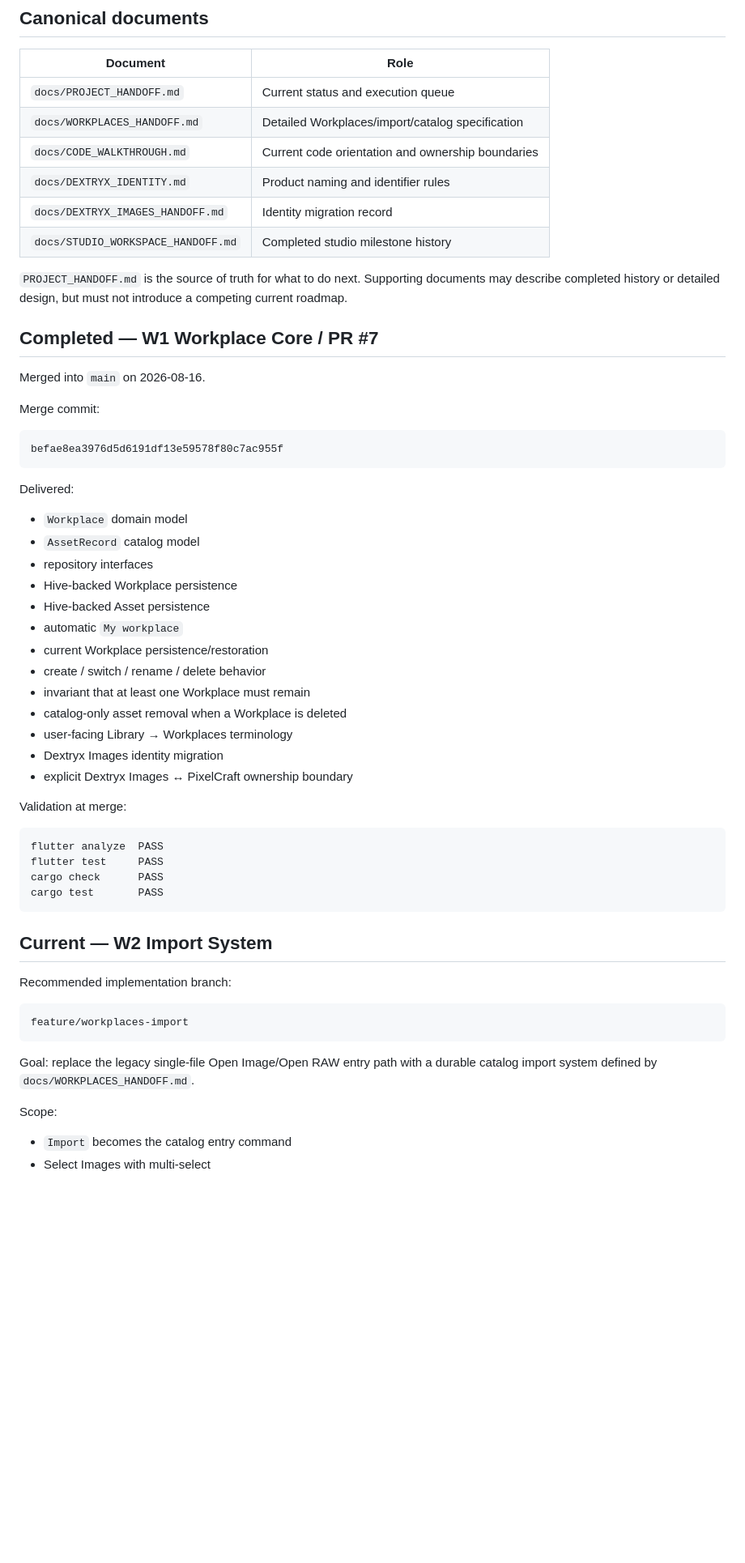
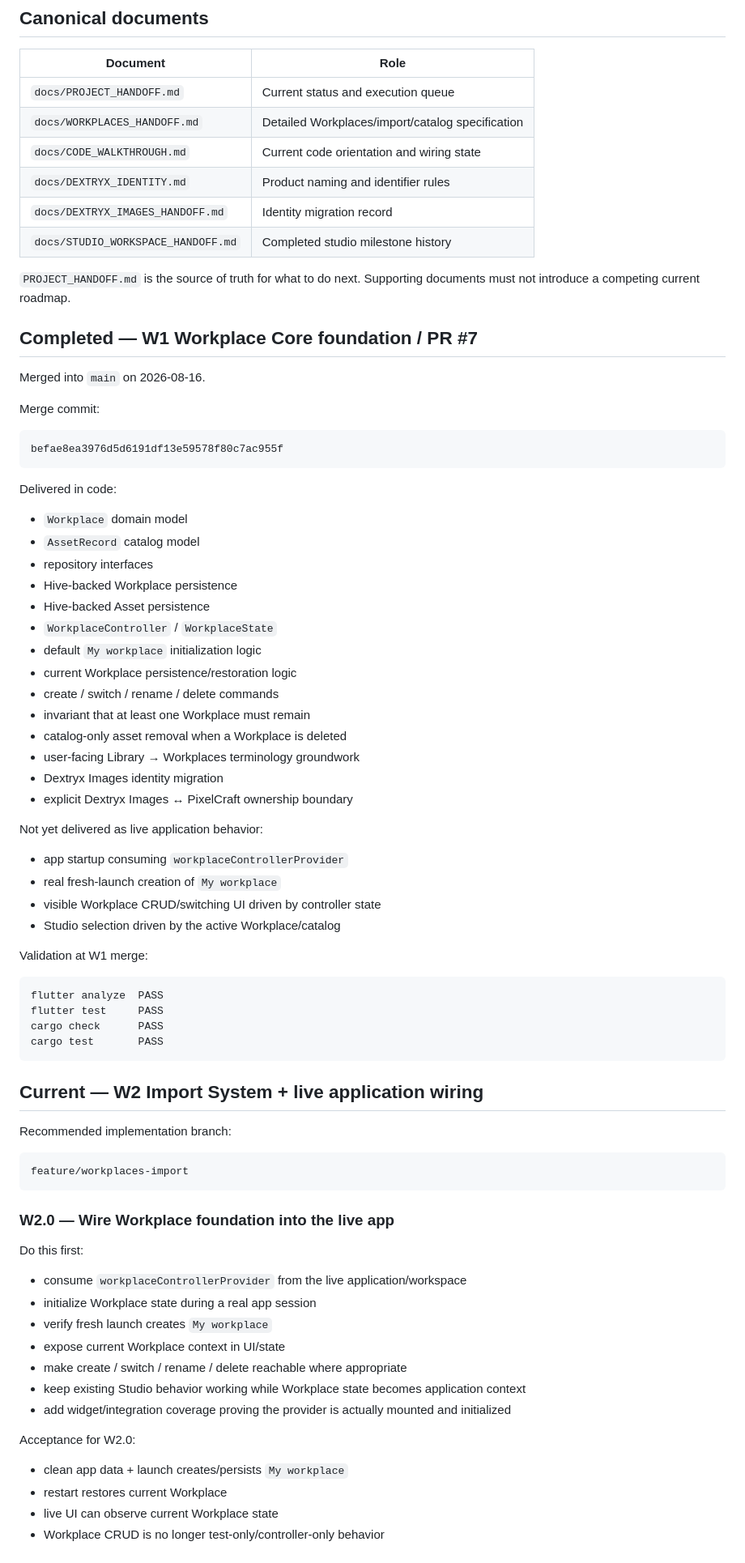
Before and after one commit to dexter-cnx/nixin, a Markdown page: docs/PROJECT_HANDOFF.md, the part around one of its changes. Shown at 81% size. GitHub-like rendering; blank space fills up the shorter version.

Commit message:
docs: distinguish W1 foundation from app wiring

````diff
--- a/docs/PROJECT_HANDOFF.md
+++ b/docs/PROJECT_HANDOFF.md
@@ -46,14 +74,14 @@ Future full **Open/Edit in PixelCraft** integration is a separate cross-product
 |---|---|
 | `docs/PROJECT_HANDOFF.md` | Current status and execution queue |
 | `docs/WORKPLACES_HANDOFF.md` | Detailed Workplaces/import/catalog specification |
-| `docs/CODE_WALKTHROUGH.md` | Current code orientation and ownership boundaries |
+| `docs/CODE_WALKTHROUGH.md` | Current code orientation and wiring state |
 | `docs/DEXTRYX_IDENTITY.md` | Product naming and identifier rules |
 | `docs/DEXTRYX_IMAGES_HANDOFF.md` | Identity migration record |
 | `docs/STUDIO_WORKSPACE_HANDOFF.md` | Completed studio milestone history |
 
-`PROJECT_HANDOFF.md` is the source of truth for what to do next. Supporting documents may describe completed history or detailed design, but must not introduce a competing current roadmap.
+`PROJECT_HANDOFF.md` is the source of truth for what to do next. Supporting documents must not introduce a competing current roadmap.
 
-## Completed — W1 Workplace Core / PR #7
+## Completed — W1 Workplace Core foundation / PR #7
 
 Merged into `main` on 2026-08-16.
 
@@ -63,23 +91,31 @@ Merge commit:
 befae8ea3976d5d6191df13e59578f80c7ac955f
 ```
 
-Delivered:
+Delivered in code:
 
 - `Workplace` domain model
 - `AssetRecord` catalog model
 - repository interfaces
 - Hive-backed Workplace persistence
 - Hive-backed Asset persistence
-- automatic `My workplace`
-- current Workplace persistence/restoration
-- create / switch / rename / delete behavior
+- `WorkplaceController` / `WorkplaceState`
+- default `My workplace` initialization logic
+- current Workplace persistence/restoration logic
+- create / switch / rename / delete commands
 - invariant that at least one Workplace must remain
 - catalog-only asset removal when a Workplace is deleted
-- user-facing Library → Workplaces terminology
+- user-facing Library → Workplaces terminology groundwork
 - Dextryx Images identity migration
 - explicit Dextryx Images ↔ PixelCraft ownership boundary
 
-Validation at merge:
+Not yet delivered as live application behavior:
+
+- app startup consuming `workplaceControllerProvider`
+- real fresh-launch creation of `My workplace`
+- visible Workplace CRUD/switching UI driven by controller state
+- Studio selection driven by the active Workplace/catalog
+
+Validation at W1 merge:
 
 ```text
 flutter analyze  PASS
@@ -88,7 +124,7 @@ cargo check      PASS
 cargo test       PASS
 ```
 
-## Current — W2 Import System
+## Current — W2 Import System + live application wiring
 
 Recommended implementation branch:
 
@@ -96,8 +132,22 @@ Recommended implementation branch:
 feature/workplaces-import
 ```
 
-Goal: replace the legacy single-file Open Image/Open RAW entry path with a durable catalog import system defined by `docs/WORKPLACES_HANDOFF.md`.
+### W2.0 — Wire Workplace foundation into the live app
 
-Scope:
+Do this first:
 
-- `Import` becomes the catalog entry command
+- consume `workplaceControllerProvider` from the live application/workspace
+- initialize Workplace state during a real app session
+- verify fresh launch creates `My workplace`
+- expose current Workplace context in UI/state
+- make create / switch / rename / delete reachable where appropriate
+- keep existing Studio behavior working while Workplace state becomes application context
+- add widget/integration coverage proving the provider is actually mounted and initialized
+
+Acceptance for W2.0:
+
+- clean app data + launch creates/persists `My workplace`
+- restart restores current Workplace
+- live UI can observe current Workplace state
+- Workplace CRUD is no longer test-only/controller-only behavior
+
````
Also changed, not shown: other parts of docs/PROJECT_HANDOFF.md (+46 -9 lines).
